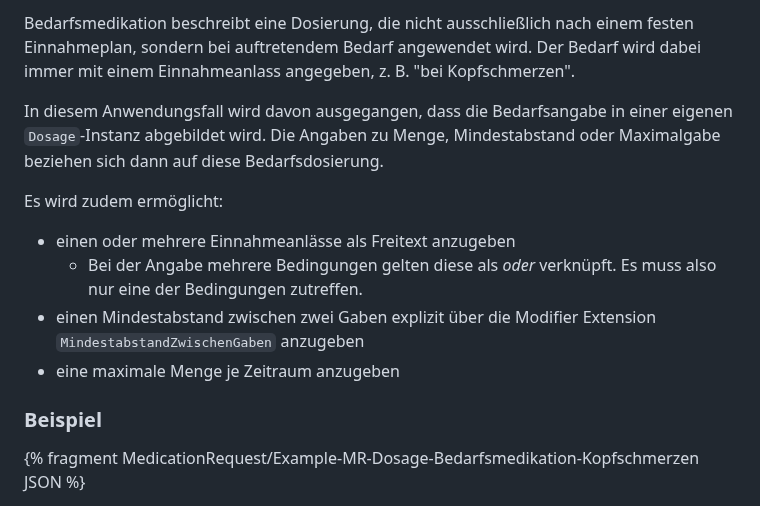
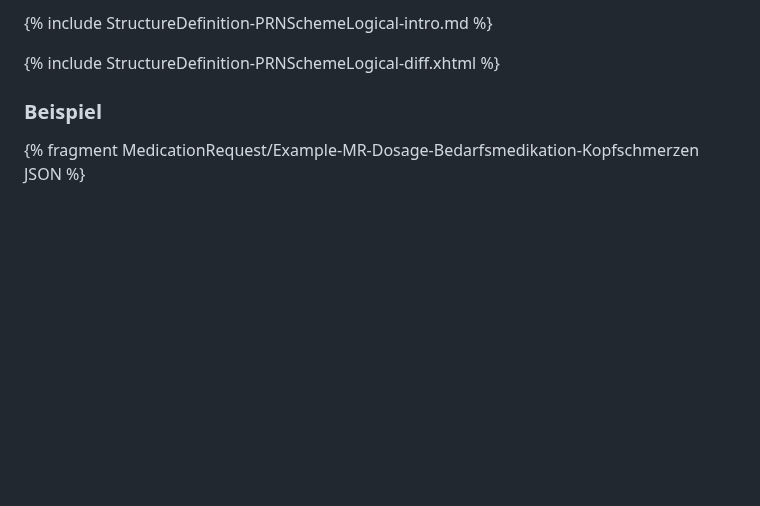
Before and after one commit to hl7germany/medication-ig-de-r4, a Markdown page: input/pagecontent/schema-bedarfsmedikation.md, the part around the change. Drawn GitHub-style; blank space fills up the shorter version.

Commit message:
add prn scheme content

```diff
--- a/input/pagecontent/schema-bedarfsmedikation.md
+++ b/input/pagecontent/schema-bedarfsmedikation.md
@@ -1,13 +1,6 @@
-Bedarfsmedikation beschreibt eine Dosierung, die nicht ausschließlich nach einem festen Einnahmeplan, sondern bei auftretendem Bedarf angewendet wird. Der Bedarf wird dabei immer mit einem Einnahmeanlass angegeben, z. B. "bei Kopfschmerzen".
+{% include StructureDefinition-PRNSchemeLogical-intro.md %}
 
-In diesem Anwendungsfall wird davon ausgegangen, dass die Bedarfsangabe in einer eigenen `Dosage`-Instanz abgebildet wird. Die Angaben zu Menge, Mindestabstand oder Maximalgabe beziehen sich dann auf diese Bedarfsdosierung.
-
-Es wird zudem ermöglicht:
-
-- einen oder mehrere Einnahmeanlässe als Freitext anzugeben
-  - Bei der Angabe mehrere Bedingungen gelten diese als *oder* verknüpft. Es muss also nur eine der Bedingungen zutreffen.
-- einen Mindestabstand zwischen zwei Gaben explizit über die Modifier Extension `MindestabstandZwischenGaben` anzugeben
-- eine maximale Menge je Zeitraum anzugeben
+{% include StructureDefinition-PRNSchemeLogical-diff.xhtml %}
 
 ### Beispiel
 
```
